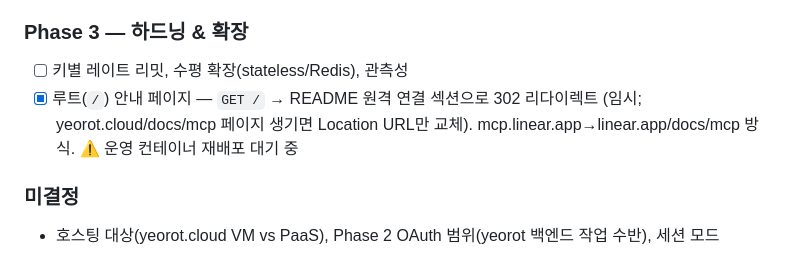
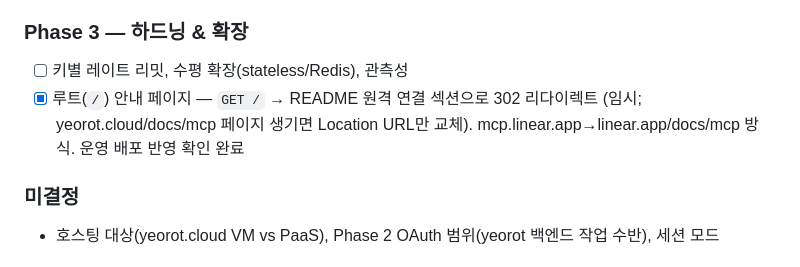
Before and after one commit to waryongc/mcp, a Markdown page: PROGRESS.md, the part around the change. GitHub-like rendering.

Commit message:
docs: 루트 안내 페이지 운영 배포 반영 확인 완료
Co-Authored-By: Claude Opus 4.8 <noreply@anthropic.com>

```diff
--- a/PROGRESS.md
+++ b/PROGRESS.md
@@ -69,7 +69,7 @@
 
 ### Phase 3 — 하드닝 & 확장
 - [ ] 키별 레이트 리밋, 수평 확장(stateless/Redis), 관측성
-- [x] 루트(`/`) 안내 페이지 — `GET /` → README 원격 연결 섹션으로 302 리다이렉트 (임시; yeorot.cloud/docs/mcp 페이지 생기면 Location URL만 교체). mcp.linear.app→linear.app/docs/mcp 방식. ⚠️ 운영 컨테이너 재배포 대기 중
+- [x] 루트(`/`) 안내 페이지 — `GET /` → README 원격 연결 섹션으로 302 리다이렉트 (임시; yeorot.cloud/docs/mcp 페이지 생기면 Location URL만 교체). mcp.linear.app→linear.app/docs/mcp 방식. 운영 배포 반영 확인 완료
 
 ### 미결정
 - 호스팅 대상(yeorot.cloud VM vs PaaS), Phase 2 OAuth 범위(yeorot 백엔드 작업 수반), 세션 모드
```
